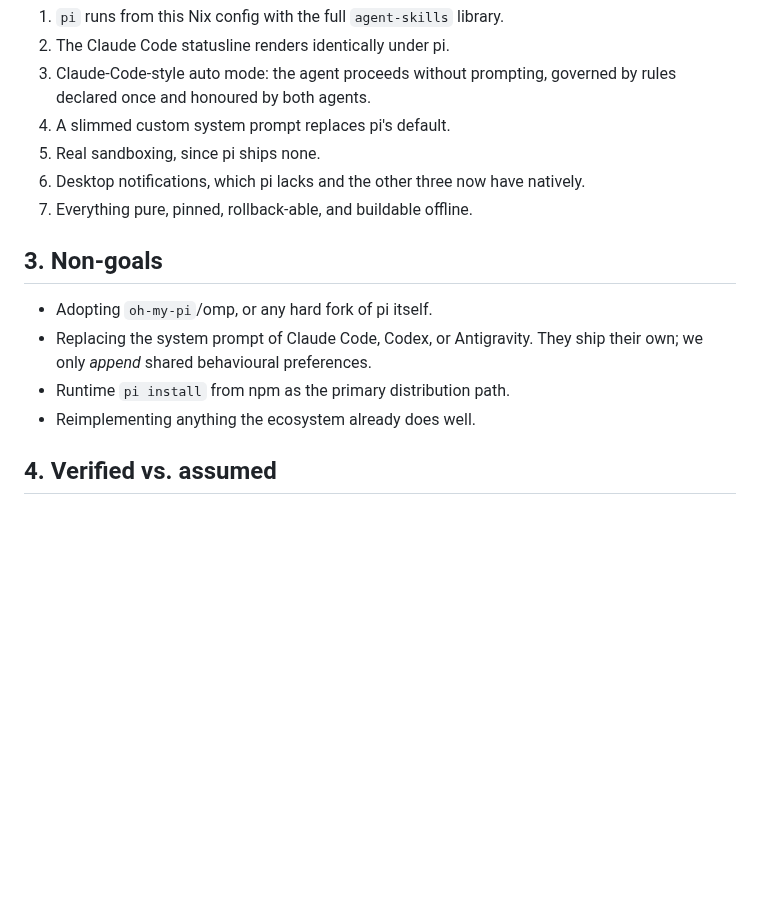
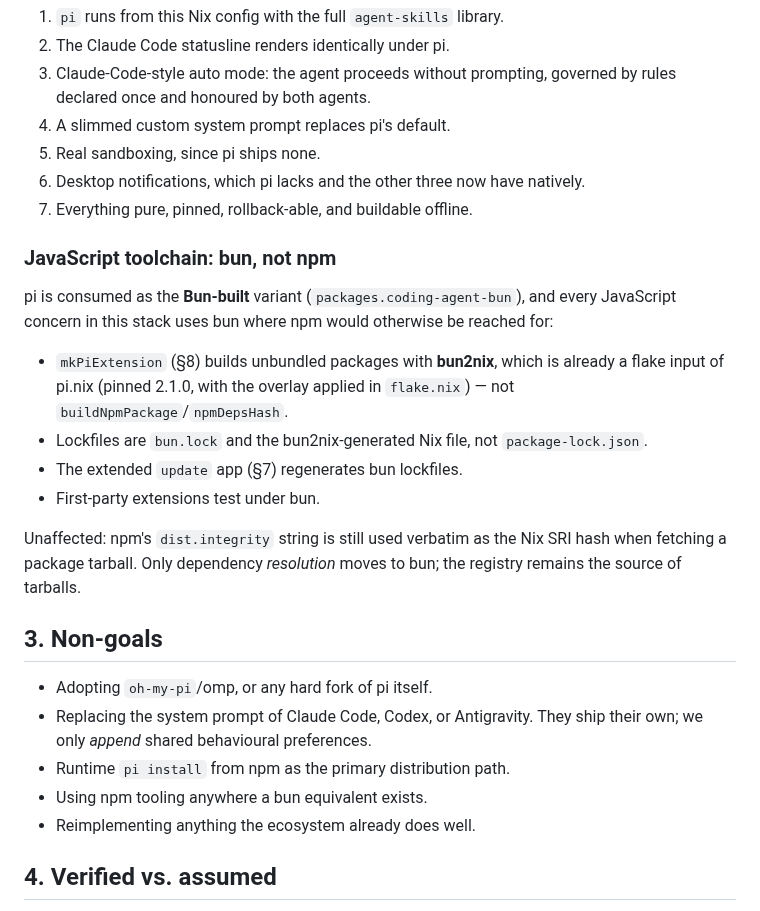
Before and after one commit to joegoldin/agent-skills, a Markdown page: docs/plans/2026-08-18-pi-nix-agent-stack-design.md, the part around the change. GitHub-like rendering; blank space fills up the shorter version.

Commit message:
docs: standardise on bun — the Bun-built pi and bun2nix for extensions
pi.nix already ships coding-agent-bun and already has bun2nix as a flake
input, so this is opting into machinery upstream built rather than adding
any. mkPiExtension moves off buildNpmPackage/npmDepsHash onto bun2nix, and
lockfiles become bun.lock.

npm's dist.integrity is still used verbatim as the Nix SRI hash for tarball
fetches — only dependency resolution moves to bun.

```diff
--- a/docs/plans/2026-08-18-pi-nix-agent-stack-design.md
+++ b/docs/plans/2026-08-18-pi-nix-agent-stack-design.md
@@ -63,12 +63,31 @@ measured 2026-08-18:
 6. Desktop notifications, which pi lacks and the other three now have natively.
 7. Everything pure, pinned, rollback-able, and buildable offline.
 
+### JavaScript toolchain: bun, not npm
+
+pi is consumed as the **Bun-built** variant (`packages.coding-agent-bun`), and
+every JavaScript concern in this stack uses bun where npm would otherwise be
+reached for:
+
+- `mkPiExtension` (§8) builds unbundled packages with **bun2nix**, which is
+  already a flake input of pi.nix (pinned 2.1.0, with the overlay applied in
+  `flake.nix`) — not `buildNpmPackage`/`npmDepsHash`.
+- Lockfiles are `bun.lock` and the bun2nix-generated Nix file, not
+  `package-lock.json`.
+- The extended `update` app (§7) regenerates bun lockfiles.
+- First-party extensions test under bun.
+
+Unaffected: npm's `dist.integrity` string is still used verbatim as the Nix SRI
+hash when fetching a package tarball. Only dependency *resolution* moves to bun;
+the registry remains the source of tarballs.
+
 ## 3. Non-goals
 
 - Adopting `oh-my-pi`/omp, or any hard fork of pi itself.
 - Replacing the system prompt of Claude Code, Codex, or Antigravity. They ship
   their own; we only *append* shared behavioural preferences.
 - Runtime `pi install` from npm as the primary distribution path.
+- Using npm tooling anywhere a bun equivalent exists.
 - Reimplementing anything the ecosystem already does well.
 
 ## 4. Verified vs. assumed
```
